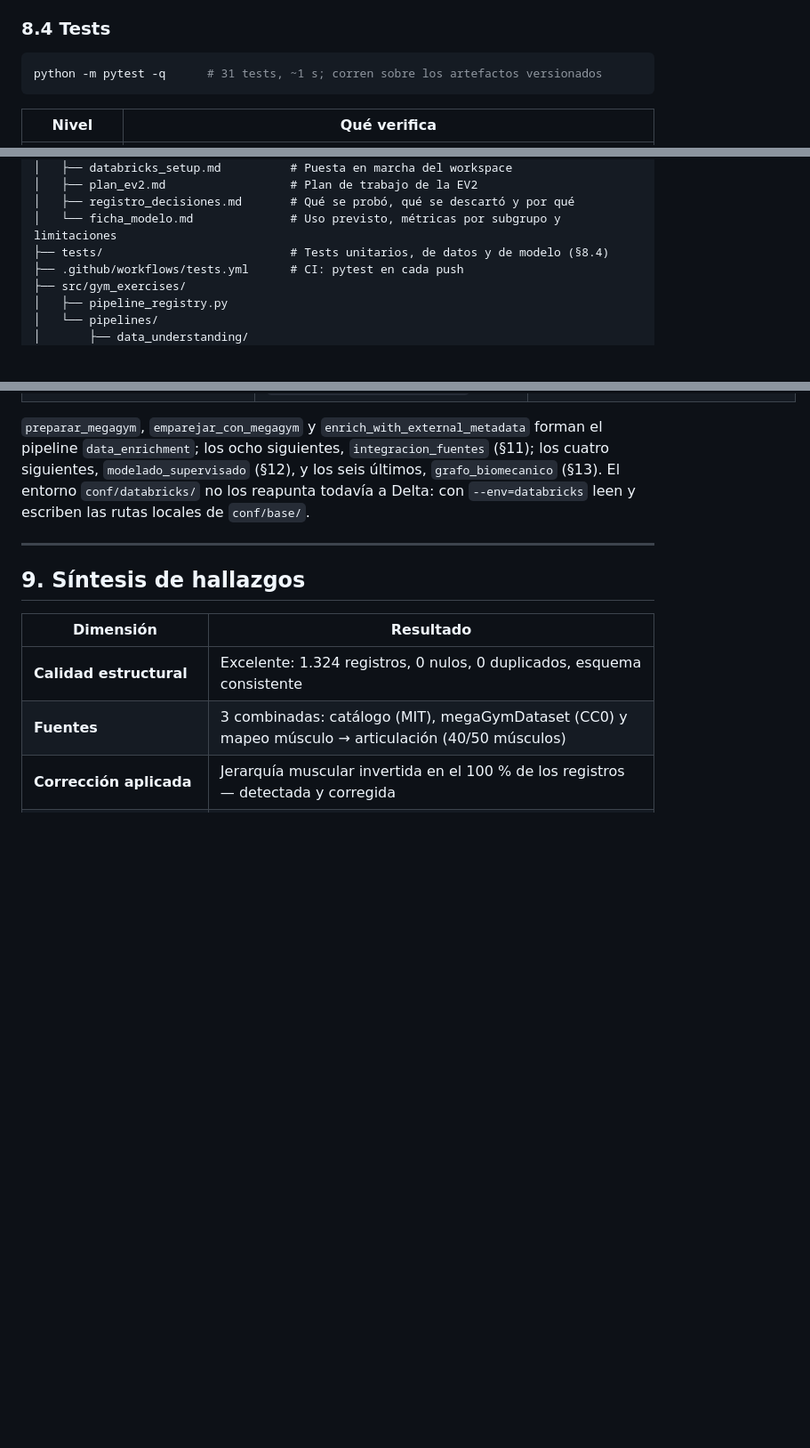
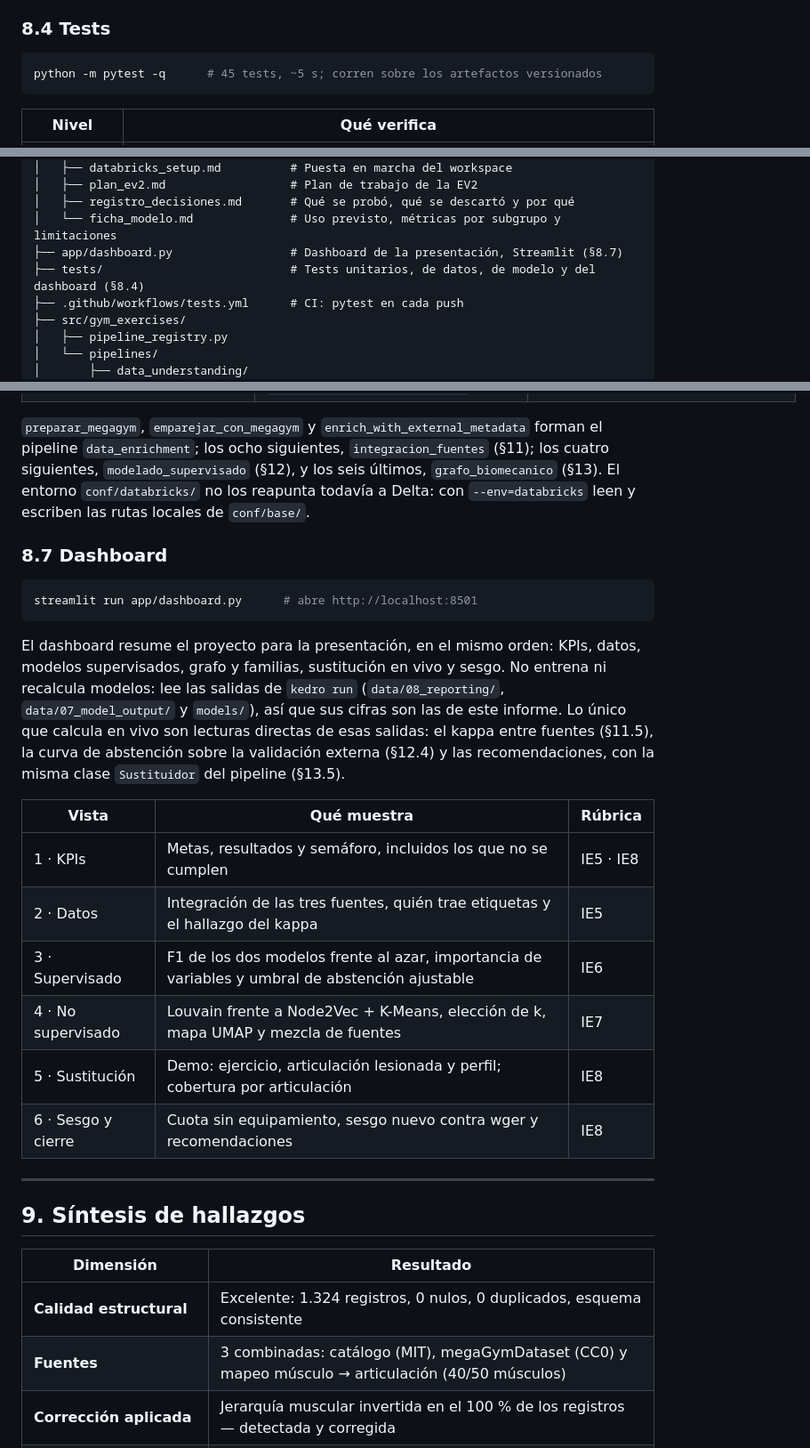
Before and after one commit to Unknumb/proyecto_gym, a Markdown page: README.md, 3 parts joined by grey strips. Shown at 89% size. GitHub-like rendering; blank space fills up the shorter version.

Commit message:
docs: documentar el dashboard (README §8.7) y actualizar el conteo de tests
Co-Authored-By: Claude <noreply@anthropic.com>

````diff
--- a/README.md
+++ b/README.md
@@ -1027,7 +1027,7 @@ VS Code y nbviewer.
 ### 8.4 Tests
 
 ```bash
-python -m pytest -q      # 31 tests, ~1 s; corren sobre los artefactos versionados
+python -m pytest -q      # 45 tests, ~5 s; corren sobre los artefactos versionados
 ```
 
 | Nivel | Qué verifica |
@@ -1130,7 +1131,8 @@ proyecto_ejercicios/
 │   ├── plan_ev2.md                  # Plan de trabajo de la EV2
 │   ├── registro_decisiones.md       # Qué se probó, qué se descartó y por qué
 │   └── ficha_modelo.md              # Uso previsto, métricas por subgrupo y limitaciones
-├── tests/                           # Tests unitarios, de datos y de modelo (§8.4)
+├── app/dashboard.py                 # Dashboard de la presentación, Streamlit (§8.7)
+├── tests/                           # Tests unitarios, de datos, de modelo y del dashboard (§8.4)
 ├── .github/workflows/tests.yml      # CI: pytest en cada push
 ├── src/gym_exercises/
 │   ├── pipeline_registry.py
@@ -1206,6 +1208,29 @@ siguientes, `modelado_supervisado` (§12), y los seis últimos, `grafo_biomecani
 El entorno `conf/databricks/` no los reapunta todavía a Delta: con `--env=databricks`
 leen y escriben las rutas locales de `conf/base/`.
 
+### 8.7 Dashboard
+
+```bash
+streamlit run app/dashboard.py      # abre http://localhost:8501
+```
+
+El dashboard resume el proyecto para la presentación, en el mismo orden: KPIs, datos,
+modelos supervisados, grafo y familias, sustitución en vivo y sesgo. No entrena ni
+recalcula modelos: lee las salidas de `kedro run` (`data/08_reporting/`,
+`data/07_model_output/` y `models/`), así que sus cifras son las de este informe. Lo único
+que calcula en vivo son lecturas directas de esas salidas: el kappa entre fuentes (§11.5),
+la curva de abstención sobre la validación externa (§12.4) y las recomendaciones, con la
+misma clase `Sustituidor` del pipeline (§13.5).
+
+| Vista | Qué muestra | Rúbrica |
+|---|---|---|
+| 1 · KPIs | Metas, resultados y semáforo, incluidos los que no se cumplen | IE5 · IE8 |
+| 2 · Datos | Integración de las tres fuentes, quién trae etiquetas y el hallazgo del kappa | IE5 |
+| 3 · Supervisado | F1 de los dos modelos frente al azar, importancia de variables y umbral de abstención ajustable | IE6 |
+| 4 · No supervisado | Louvain frente a Node2Vec + K-Means, elección de k, mapa UMAP y mezcla de fuentes | IE7 |
+| 5 · Sustitución | Demo: ejercicio, articulación lesionada y perfil; cobertura por articulación | IE8 |
+| 6 · Sesgo y cierre | Cuota sin equipamiento, sesgo nuevo contra wger y recomendaciones | IE8 |
+
 ---
 
 ## 9. Síntesis de hallazgos
````
Also changed, not shown: other parts of README.md (+1 -0 lines).
